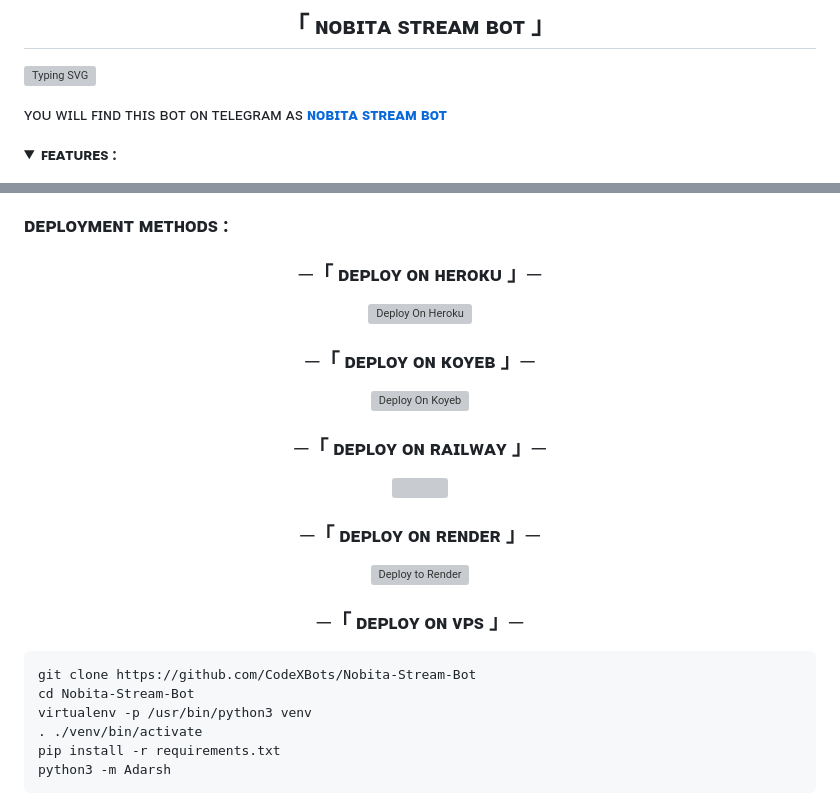
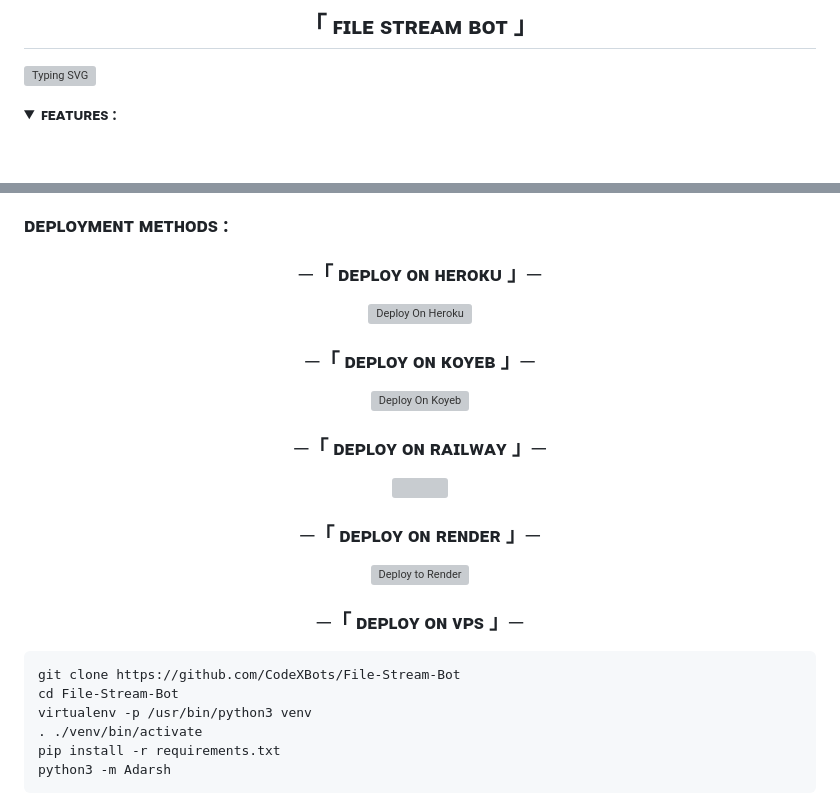
Before and after one commit to CodeXBots/File-Stream-Bot, a Markdown page: readme.md, 2 parts joined by grey strips. GitHub-like rendering; folded sections open; blank space fills up the shorter version; grey boxes are pictures that could not be loaded.

```diff
--- a/readme.md
+++ b/readme.md
@@ -1,5 +1,5 @@
 <h2 align="center">
-  「 ɴᴏʙɪᴛᴀ sᴛʀᴇᴀᴍ ʙᴏᴛ 」
+  「 ꜰɪʟᴇ sᴛʀᴇᴀᴍ ʙᴏᴛ 」
 </h2>
 
 
@@ -7,6 +7,4 @@
 </p>
-
-ʏᴏᴜ ᴡɪʟʟ ꜰɪɴᴅ ᴛʜɪs ʙᴏᴛ ᴏɴ ᴛᴇʟᴇɢʀᴀᴍ ᴀs <b>[ɴᴏʙɪᴛᴀ sᴛʀᴇᴀᴍ ʙᴏᴛ](https://telegram.me/NobitaStreamBot)</b>
 
 
 <details>
@@ -104,8 +102,8 @@
 </h3>
 <p>
 <pre>
-git clone https://github.com/CodeXBots/Nobita-Stream-Bot
-cd Nobita-Stream-Bot
+git clone https://github.com/CodeXBots/File-Stream-Bot
+cd File-Stream-Bot
 virtualenv -p /usr/bin/python3 venv
 . ./venv/bin/activate
 pip install -r requirements.txt
```
Also changed, not shown: other parts of readme.md (+5 -5 lines).
